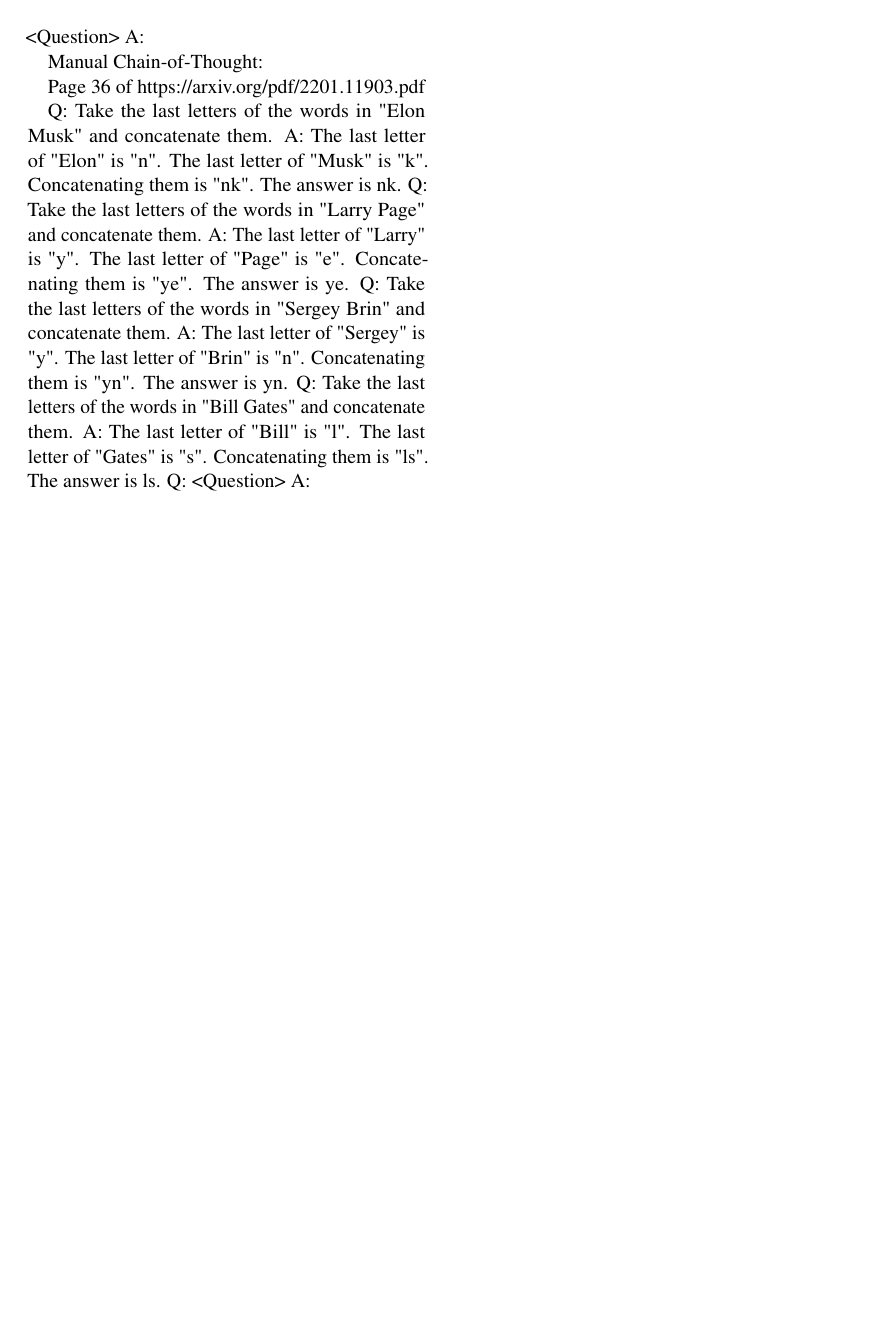
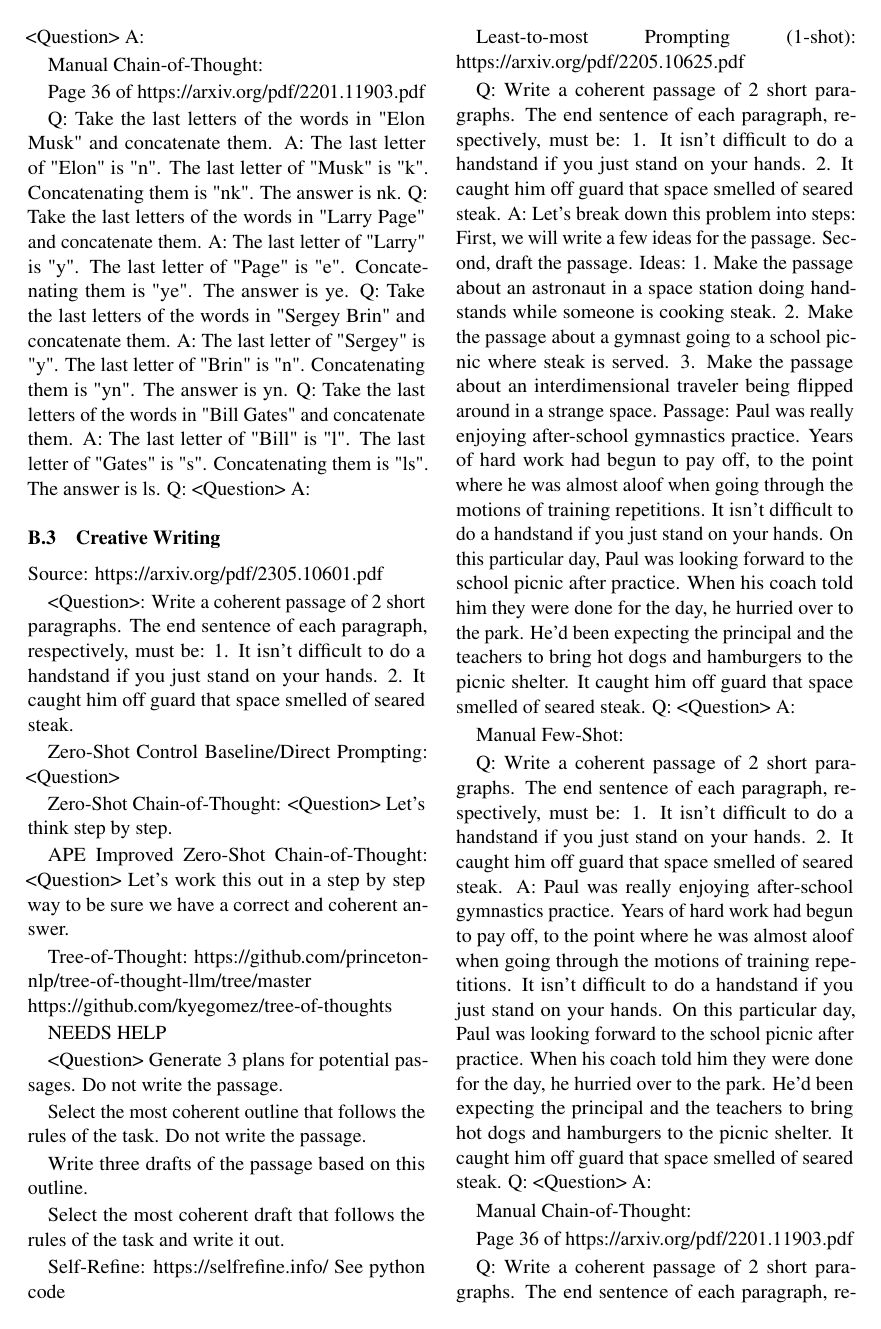
Before and after one commit to ijyliu/anlp23-project, a LaTeX paper (Midterm Report/Midterm Report - Isaac Liu.tex): page 10 of 10 before the commit and page 10 of 11 after it. Compiled offline with pdfLaTeX.

Commit message:
written out prompts

```diff
--- a/Midterm Report/Midterm Report - Isaac Liu.tex
+++ b/Midterm Report/Midterm Report - Isaac Liu.tex
@@ -390,3 +390,64 @@
 Q: <Question>
 A:
 
+\subsection{Creative Writing}
+
+Source: https://arxiv.org/pdf/2305.10601.pdf
+
+<Question>:
+Write a coherent passage of 2 short paragraphs. The end sentence of each paragraph, respectively, must be: 1. It isn't difficult to do a handstand if you just stand on your hands. 2. It caught him off guard that space smelled of seared steak.
+
+Zero-Shot Control Baseline/Direct Prompting:
+<Question>
+
+Zero-Shot Chain-of-Thought:
+<Question>
+Let's think step by step.
+
+APE Improved Zero-Shot Chain-of-Thought:
+<Question>
+Let's work this out in a step by step way to be sure we have a correct and coherent answer.
+
+Tree-of-Thought: https://github.com/princeton-nlp/tree-of-thought-llm/tree/master https://github.com/kyegomez/tree-of-thoughts
+
+NEEDS HELP
+
+<Question>
+Generate 3 plans for potential passages. Do not write the passage.
+
+Select the most coherent outline that follows the rules of the task. Do not write the passage.
+
+Write three drafts of the passage based on this outline.
+
+Select the most coherent draft that follows the rules of the task and write it out.
+
+Self-Refine: https://selfrefine.info/
+See python code
+
+Least-to-most Prompting (1-shot): https://arxiv.org/pdf/2205.10625.pdf
+
+Q: Write a coherent passage of 2 short paragraphs. The end sentence of each paragraph, respectively, must be: 1. It isn't difficult to do a handstand if you just stand on your hands. 2. It caught him off guard that space smelled of seared steak.
+A: Let's break down this problem into steps: First, we will write a few ideas for the passage. Second, draft the passage.
+Ideas:
+1. Make the passage about an astronaut in a space station doing handstands while someone is cooking steak.
+2. Make the passage about a gymnast going to a school picnic where steak is served.
+3. Make the passage about an interdimensional traveler being flipped around in a strange space.
+Passage:
+Paul was really enjoying after-school gymnastics practice. Years of hard work had begun to pay off, to the point where he was almost aloof when going through the motions of training repetitions. It isn't difficult to do a handstand if you just stand on your hands.
+On this particular day, Paul was looking forward to the school picnic after practice. When his coach told him they were done for the day, he hurried over to the park. He'd been expecting the principal and the teachers to bring hot dogs and hamburgers to the picnic shelter. It caught him off guard that space smelled of seared steak.
+Q: <Question>
+A:
+
+Manual Few-Shot:
+
+Q: Write a coherent passage of 2 short paragraphs. The end sentence of each paragraph, respectively, must be: 1. It isn't difficult to do a handstand if you just stand on your hands. 2. It caught him off guard that space smelled of seared steak.
+A: Paul was really enjoying after-school gymnastics practice. Years of hard work had begun to pay off, to the point where he was almost aloof when going through the motions of training repetitions. It isn't difficult to do a handstand if you just stand on your hands.
+On this particular day, Paul was looking forward to the school picnic after practice. When his coach told him they were done for the day, he hurried over to the park. He'd been expecting the principal and the teachers to bring hot dogs and hamburgers to the picnic shelter. It caught him off guard that space smelled of seared steak.
+Q: <Question>
+A:
+
+Manual Chain-of-Thought:
+
+Page 36 of https://arxiv.org/pdf/2201.11903.pdf
+
+Q: Write a coherent passage of 2 short paragraphs. The end sentence of each paragraph, respectively, must be: 1. It isn't difficult to do a handstand if you just stand on your hands. 2. It caught him off guard that space smelled of seared steak.
```
Also changed, not shown: Midterm Report/Midterm Report - Isaac Liu.tex (10 more changed lines).
